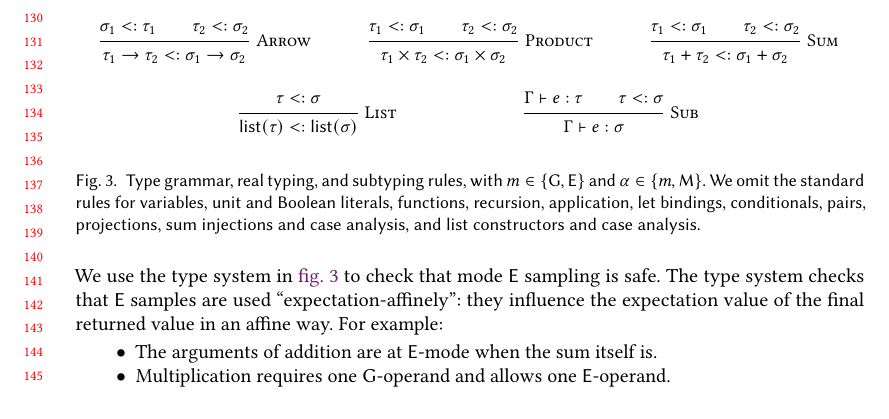
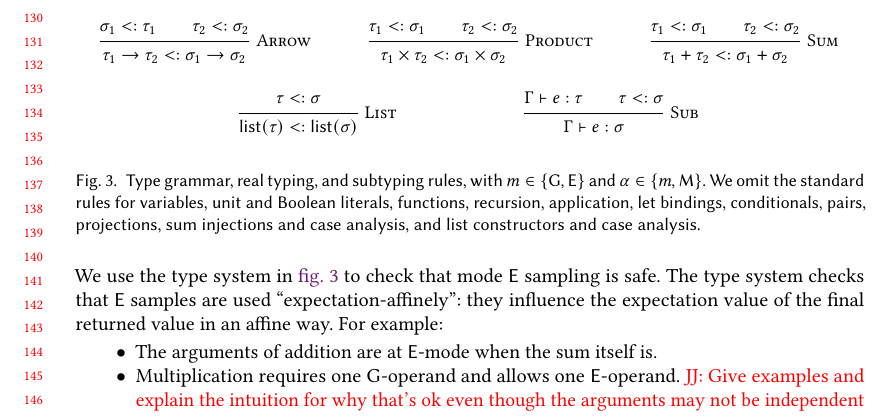
Before and after one commit to julesjacobs/determinize, a LaTeX paper (tex/main.tex, which reads tex/sections/3_type_system.tex): part of page 3 of 6, cut so that both start at the same text, the shorter picture padded with empty space. Compiled offline with pdfLaTeX.

Commit message:
Update 3_type_system.tex

```diff
--- a/tex/sections/3_type_system.tex
+++ b/tex/sections/3_type_system.tex
@@ -10,6 +10,6 @@ they influence the expectation value of the final returned value in an affine wa
 For example:
 \begin{itemize}
     \item The arguments of addition are at $\E$-mode when the sum itself is.
-    \item Multiplication requires one $\G$-operand and allows one $\E$-operand.
+    \item Multiplication requires one $\G$-operand and allows one $\E$-operand. \jules{Give examples and explain the intuition for why that's ok even though the arguments may not be independent}
     \item Division requires a $\G$ denominator but allows an $\E$ numerator.
     \item The distribution rules allow $\E$ parameters where the mean is
```
Also changed, not shown: tex/sections/3_type_system.tex (2 more changed lines).
